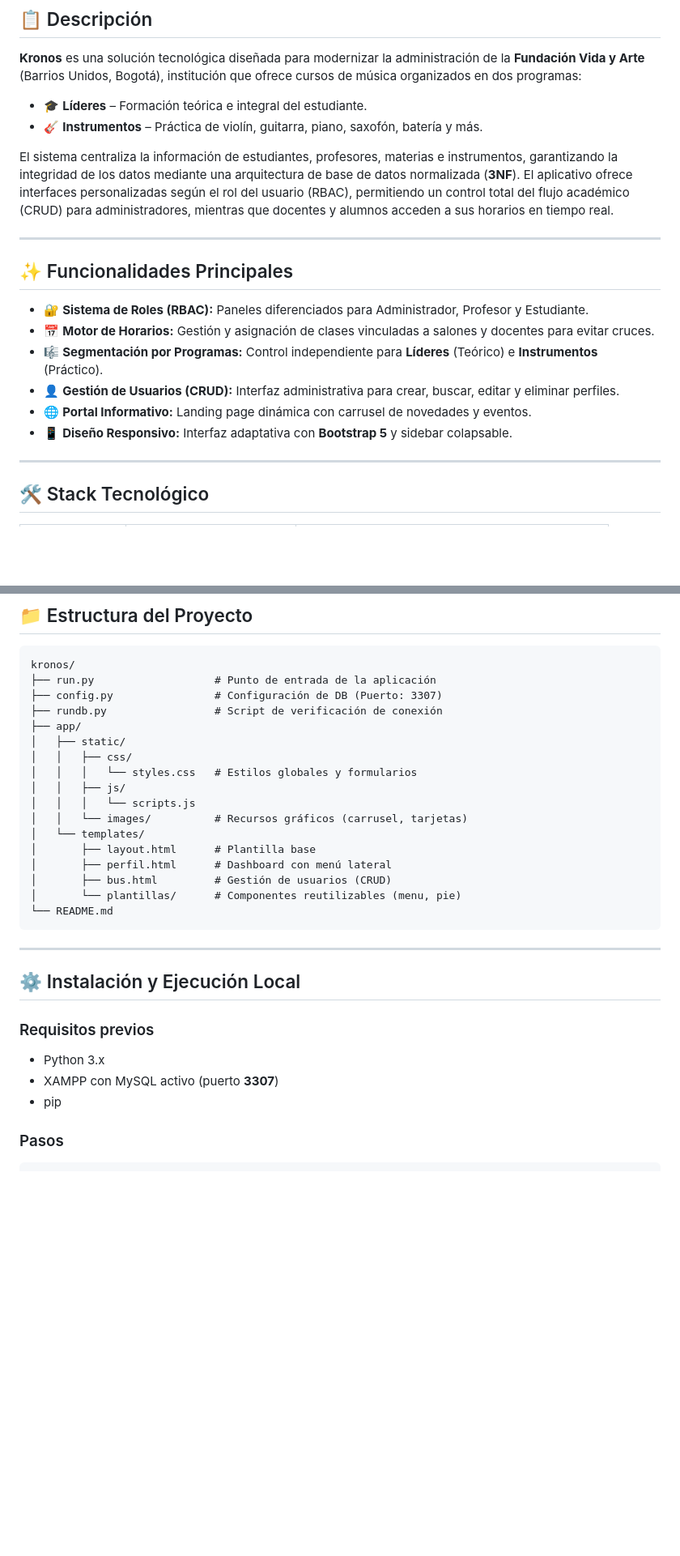
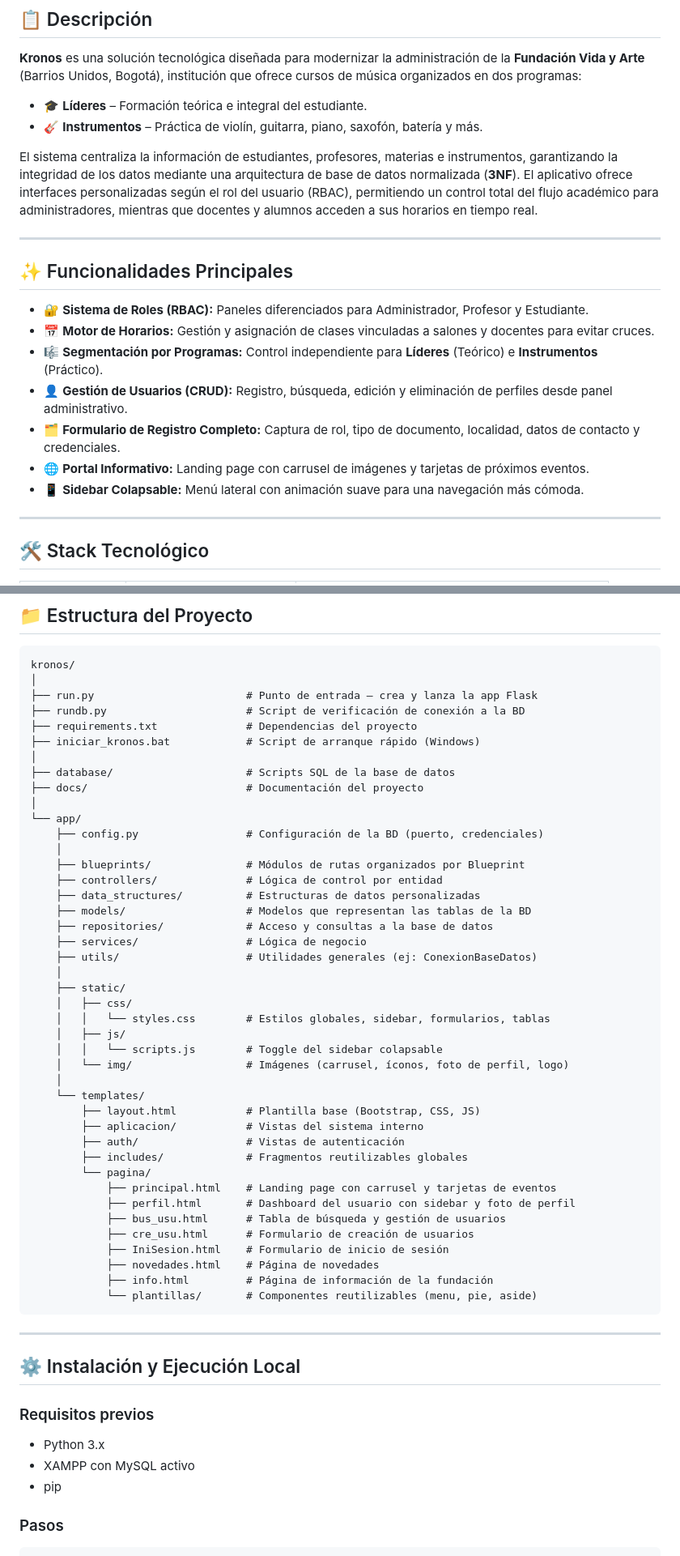
Before and after one commit to Jorman-cha/vida_y_arte_Kronos, a Markdown page: README.md, 2 parts joined by grey strips. Shown at 81% size. GitHub-like rendering; blank space fills up the shorter version.

Commit message:
Update README.md
descripción del sistema, stack tecnológico, estructura real del proyecto, tabla de vistas, pasos de instalación y datos del equipo académico.

````diff
--- a/README.md
+++ b/README.md
@@ -15,7 +15,7 @@
 - 🎓 **Líderes** – Formación teórica e integral del estudiante.
 - 🎸 **Instrumentos** – Práctica de violín, guitarra, piano, saxofón, batería y más.
 
-El sistema centraliza la información de estudiantes, profesores, materias e instrumentos, garantizando la integridad de los datos mediante una arquitectura de base de datos normalizada (**3NF**). El aplicativo ofrece interfaces personalizadas según el rol del usuario (RBAC), permitiendo un control total del flujo académico (CRUD) para administradores, mientras que docentes y alumnos acceden a sus horarios en tiempo real.
+El sistema centraliza la información de estudiantes, profesores, materias e instrumentos, garantizando la integridad de los datos mediante una arquitectura de base de datos normalizada (**3NF**). El aplicativo ofrece interfaces personalizadas según el rol del usuario (RBAC), permitiendo un control total del flujo académico para administradores, mientras que docentes y alumnos acceden a sus horarios en tiempo real.
 
 ---
 
@@ -24,9 +24,10 @@ El sistema centraliza la información de estudiantes, profesores, materias e ins
 * 🔐 **Sistema de Roles (RBAC):** Paneles diferenciados para Administrador, Profesor y Estudiante.
 * 📅 **Motor de Horarios:** Gestión y asignación de clases vinculadas a salones y docentes para evitar cruces.
 * 🎼 **Segmentación por Programas:** Control independiente para **Líderes** (Teórico) e **Instrumentos** (Práctico).
-* 👤 **Gestión de Usuarios (CRUD):** Interfaz administrativa para crear, buscar, editar y eliminar perfiles.
-* 🌐 **Portal Informativo:** Landing page dinámica con carrusel de novedades y eventos.
-* 📱 **Diseño Responsivo:** Interfaz adaptativa con **Bootstrap 5** y sidebar colapsable.
+* 👤 **Gestión de Usuarios (CRUD):** Registro, búsqueda, edición y eliminación de perfiles desde panel administrativo.
+* 🗂️ **Formulario de Registro Completo:** Captura de rol, tipo de documento, localidad, datos de contacto y credenciales.
+* 🌐 **Portal Informativo:** Landing page con carrusel de imágenes y tarjetas de próximos eventos.
+* 📱 **Sidebar Colapsable:** Menú lateral con animación suave para una navegación más cómoda.
 
 ---
 
@@ -46,22 +47,47 @@ El sistema centraliza la información de estudiantes, profesores, materias e ins
 
 ```text
 kronos/
-├── run.py                   # Punto de entrada de la aplicación
-├── config.py                # Configuración de DB (Puerto: 3307)
-├── rundb.py                 # Script de verificación de conexión
-├── app/
-│   ├── static/
-│   │   ├── css/
-│   │   │   └── styles.css   # Estilos globales y formularios
-│   │   ├── js/
-│   │   │   └── scripts.js
-│   │   └── images/          # Recursos gráficos (carrusel, tarjetas)
-│   └── templates/
-│       ├── layout.html      # Plantilla base
-│       ├── perfil.html      # Dashboard con menú lateral
-│       ├── bus.html         # Gestión de usuarios (CRUD)
-│       └── plantillas/      # Componentes reutilizables (menu, pie)
-└── README.md
+│
+├── run.py                        # Punto de entrada — crea y lanza la app Flask
+├── rundb.py                      # Script de verificación de conexión a la BD
+├── requirements.txt              # Dependencias del proyecto
+├── iniciar_kronos.bat            # Script de arranque rápido (Windows)
+│
+├── database/                     # Scripts SQL de la base de datos
+├── docs/                         # Documentación del proyecto
+│
+└── app/
+    ├── config.py                 # Configuración de la BD (puerto, credenciales)
+    │
+    ├── blueprints/               # Módulos de rutas organizados por Blueprint
+    ├── controllers/              # Lógica de control por entidad
+    ├── data_structures/          # Estructuras de datos personalizadas
+    ├── models/                   # Modelos que representan las tablas de la BD
+    ├── repositories/             # Acceso y consultas a la base de datos
+    ├── services/                 # Lógica de negocio
+    ├── utils/                    # Utilidades generales (ej: ConexionBaseDatos)
+    │
+    ├── static/
+    │   ├── css/
+    │   │   └── styles.css        # Estilos globales, sidebar, formularios, tablas
+    │   ├── js/
+    │   │   └── scripts.js        # Toggle del sidebar colapsable
+    │   └── img/                  # Imágenes (carrusel, íconos, foto de perfil, logo)
+    │
+    └── templates/
+        ├── layout.html           # Plantilla base (Bootstrap, CSS, JS)
+        ├── aplicacion/           # Vistas del sistema interno
+        ├── auth/                 # Vistas de autenticación
+        ├── includes/             # Fragmentos reutilizables globales
+        └── pagina/
+            ├── principal.html    # Landing page con carrusel y tarjetas de eventos
+            ├── perfil.html       # Dashboard del usuario con sidebar y foto de perfil
+            ├── bus_usu.html      # Tabla de búsqueda y gestión de usuarios
+            ├── cre_usu.html      # Formulario de creación de usuarios
+            ├── IniSesion.html    # Formulario de inicio de sesión
+            ├── novedades.html    # Página de novedades
+            ├── info.html         # Página de información de la fundación
+            └── plantillas/       # Componentes reutilizables (menu, pie, aside)
 ```
 
 ---
@@ -70,7 +96,7 @@ kronos/
 
 ### Requisitos previos
 - Python 3.x
-- XAMPP con MySQL activo (puerto **3307**)
+- XAMPP con MySQL activo
 - pip
 
 ### Pasos
````
Also changed, not shown: other parts of README.md (+20 -4 lines).
